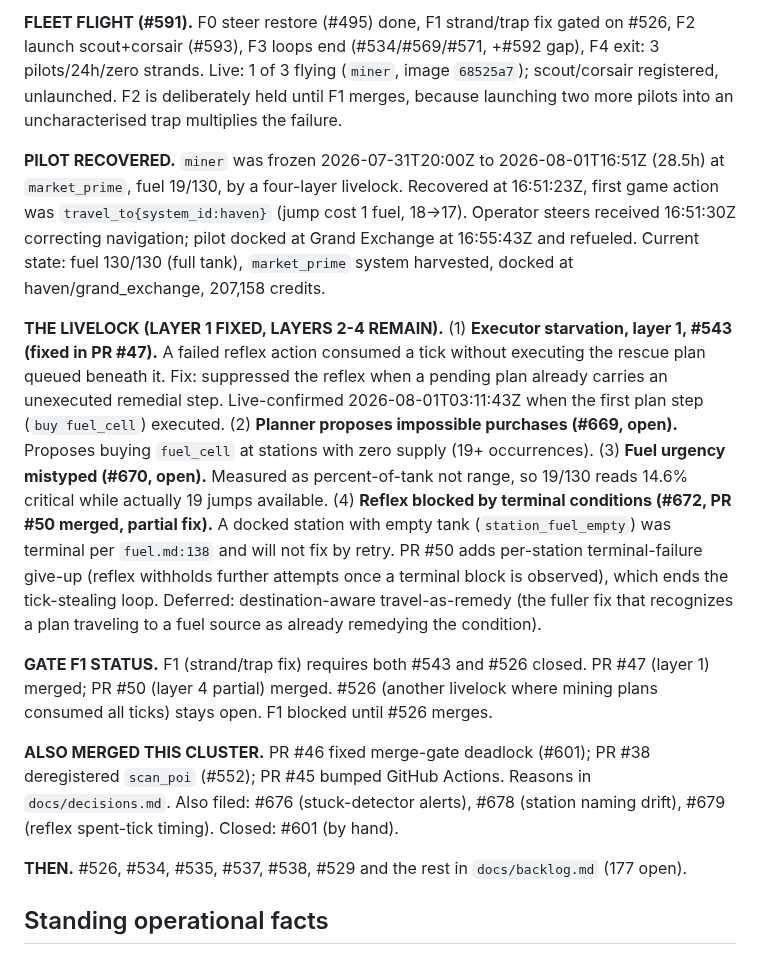
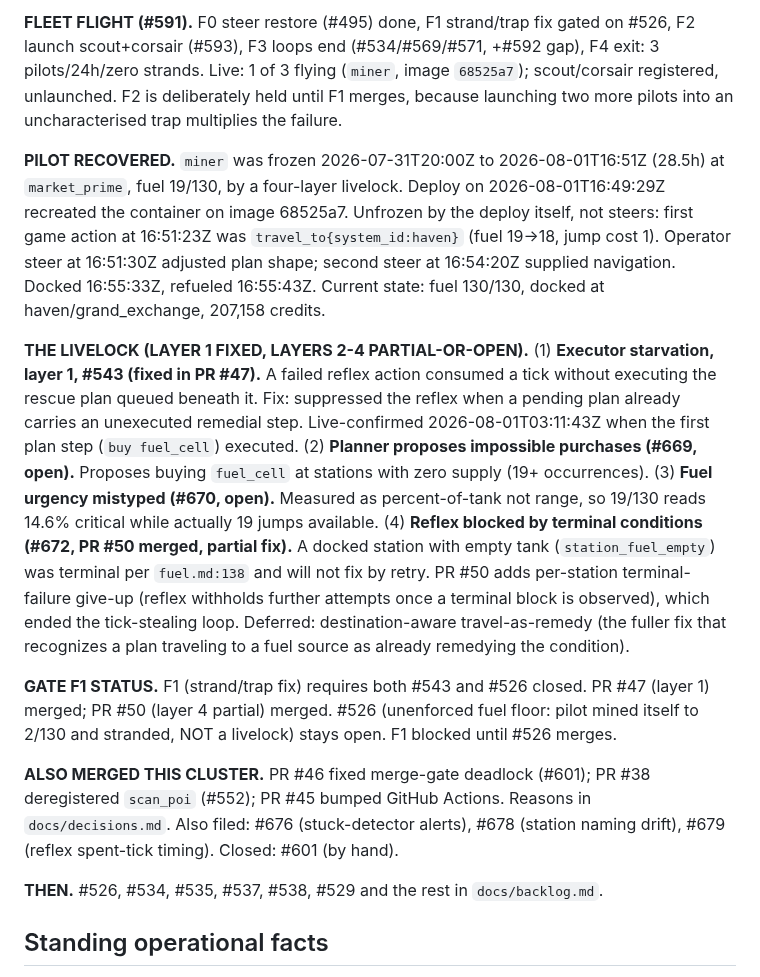
Before and after one commit to Cringely/spacemolt-harness, a Markdown page: docs/STATE.md, the part around the change. Drawn GitHub-style.

Commit message:
docs: fix factual errors against live capture
Corrections to STATE.md and L-50 per live event data:

STATE.md PILOT RECOVERED section:
- Fixed fuel numbers: jump was 19→18, not 18→17
- Attribution: deploy unfroze pilot (16:49:29Z), not steers
  First action at 16:51:23Z preceded first steer by 7s
- Timeline: steer 16:51:30Z (plan shape), steer 16:54:20Z (navigation)
- Removed fabrication: pilot did not harvest market_prime
- Dock and refuel as separate events (16:55:33Z / 16:55:43Z)

STATE.md livelock section:
- Fixed header to match body (layer 4 partially fixed)
- Corrected #526: NOT a livelock, unenforced fuel floor leading to strand

L-50 in engineering-lessons.md:
- Queued plans were single-step travel_to, not [travel_to Haven, dock]
- Measured 4,673 events over 13.2h, not 28 hours
- Gap from last meaningful action was 28.5h (separate measure)

Backlog count: removed unstable number, kept reference to backlog.md
Doc-size gate: 8/8 pass

```diff
--- a/docs/STATE.md
+++ b/docs/STATE.md
@@ -12,15 +12,15 @@ _Refreshed 2026-08-01 post-recovery. Boot from this block + `docs/backlog.md` (G
 
 **FLEET FLIGHT (#591).** F0 steer restore (#495) done, F1 strand/trap fix gated on #526, F2 launch scout+corsair (#593), F3 loops end (#534/#569/#571, +#592 gap), F4 exit: 3 pilots/24h/zero strands. Live: 1 of 3 flying (`miner`, image `68525a7`); scout/corsair registered, unlaunched. F2 is deliberately held until F1 merges, because launching two more pilots into an uncharacterised trap multiplies the failure.
 
-**PILOT RECOVERED.** `miner` was frozen 2026-07-31T20:00Z to 2026-08-01T16:51Z (28.5h) at `market_prime`, fuel 19/130, by a four-layer livelock. Recovered at 16:51:23Z, first game action was `travel_to{system_id:haven}` (jump cost 1 fuel, 18→17). Operator steers received 16:51:30Z correcting navigation; pilot docked at Grand Exchange at 16:55:43Z and refueled. Current state: fuel 130/130 (full tank), `market_prime` system harvested, docked at haven/grand_exchange, 207,158 credits.
+**PILOT RECOVERED.** `miner` was frozen 2026-07-31T20:00Z to 2026-08-01T16:51Z (28.5h) at `market_prime`, fuel 19/130, by a four-layer livelock. Deploy on 2026-08-01T16:49:29Z recreated the container on image 68525a7. Unfrozen by the deploy itself, not steers: first game action at 16:51:23Z was `travel_to{system_id:haven}` (fuel 19→18, jump cost 1). Operator steer at 16:51:30Z adjusted plan shape; second steer at 16:54:20Z supplied navigation. Docked 16:55:33Z, refueled 16:55:43Z. Current state: fuel 130/130, docked at haven/grand_exchange, 207,158 credits.
 
-**THE LIVELOCK (LAYER 1 FIXED, LAYERS 2-4 REMAIN).** (1) **Executor starvation, layer 1, #543 (fixed in PR #47).** A failed reflex action consumed a tick without executing the rescue plan queued beneath it. Fix: suppressed the reflex when a pending plan already carries an unexecuted remedial step. Live-confirmed 2026-08-01T03:11:43Z when the first plan step (`buy fuel_cell`) executed. (2) **Planner proposes impossible purchases (#669, open).** Proposes buying `fuel_cell` at stations with zero supply (19+ occurrences). (3) **Fuel urgency mistyped (#670, open).** Measured as percent-of-tank not range, so 19/130 reads 14.6% critical while actually 19 jumps available. (4) **Reflex blocked by terminal conditions (#672, PR #50 merged, partial fix).** A docked station with empty tank (`station_fuel_empty`) was terminal per `fuel.md:138` and will not fix by retry. PR #50 adds per-station terminal-failure give-up (reflex withholds further attempts once a terminal block is observed), which ends the tick-stealing loop. Deferred: destination-aware travel-as-remedy (the fuller fix that recognizes a plan traveling to a fuel source as already remedying the condition).
+**THE LIVELOCK (LAYER 1 FIXED, LAYERS 2-4 PARTIAL-OR-OPEN).** (1) **Executor starvation, layer 1, #543 (fixed in PR #47).** A failed reflex action consumed a tick without executing the rescue plan queued beneath it. Fix: suppressed the reflex when a pending plan already carries an unexecuted remedial step. Live-confirmed 2026-08-01T03:11:43Z when the first plan step (`buy fuel_cell`) executed. (2) **Planner proposes impossible purchases (#669, open).** Proposes buying `fuel_cell` at stations with zero supply (19+ occurrences). (3) **Fuel urgency mistyped (#670, open).** Measured as percent-of-tank not range, so 19/130 reads 14.6% critical while actually 19 jumps available. (4) **Reflex blocked by terminal conditions (#672, PR #50 merged, partial fix).** A docked station with empty tank (`station_fuel_empty`) was terminal per `fuel.md:138` and will not fix by retry. PR #50 adds per-station terminal-failure give-up (reflex withholds further attempts once a terminal block is observed), which ended the tick-stealing loop. Deferred: destination-aware travel-as-remedy (the fuller fix that recognizes a plan traveling to a fuel source as already remedying the condition).
 
-**GATE F1 STATUS.** F1 (strand/trap fix) requires both #543 and #526 closed. PR #47 (layer 1) merged; PR #50 (layer 4 partial) merged. #526 (another livelock where mining plans consumed all ticks) stays open. F1 blocked until #526 merges.
+**GATE F1 STATUS.** F1 (strand/trap fix) requires both #543 and #526 closed. PR #47 (layer 1) merged; PR #50 (layer 4 partial) merged. #526 (unenforced fuel floor: pilot mined itself to 2/130 and stranded, NOT a livelock) stays open. F1 blocked until #526 merges.
 
 **ALSO MERGED THIS CLUSTER.** PR #46 fixed merge-gate deadlock (#601); PR #38 deregistered `scan_poi` (#552); PR #45 bumped GitHub Actions. Reasons in `docs/decisions.md`. Also filed: #676 (stuck-detector alerts), #678 (station naming drift), #679 (reflex spent-tick timing). Closed: #601 (by hand).
 
-**THEN.** #526, #534, #535, #537, #538, #529 and the rest in `docs/backlog.md` (177 open).
+**THEN.** #526, #534, #535, #537, #538, #529 and the rest in `docs/backlog.md`.
 
 ## Standing operational facts
 
```
Also changed, not shown: docs/wiki/engineering-lessons.md (+1 -1 lines).
